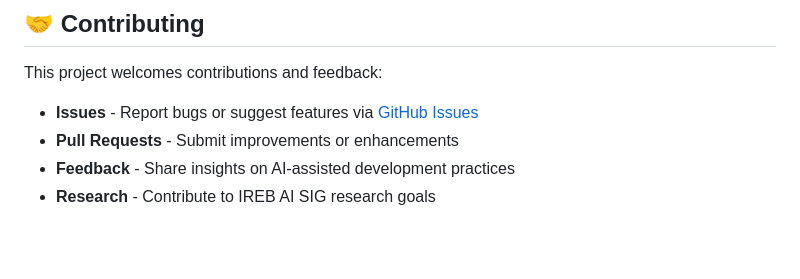
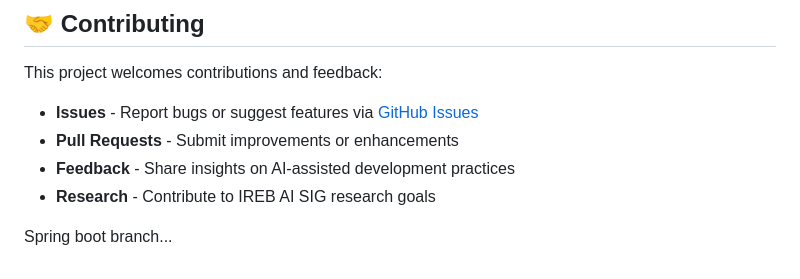
Before and after one commit to grogers99/IREB-ToDoApp-Test, a Markdown page: README.md, the part around the change. GitHub-like rendering; blank space fills up the shorter version.

Commit message:
new branch spring-boot-test

```diff
--- a/README.md
+++ b/README.md
@@ -84,3 +84,5 @@ This project welcomes contributions and feedback:
 - **Pull Requests** - Submit improvements or enhancements
 - **Feedback** - Share insights on AI-assisted development practices
 - **Research** - Contribute to IREB AI SIG research goals
+
+Spring boot branch...
```
